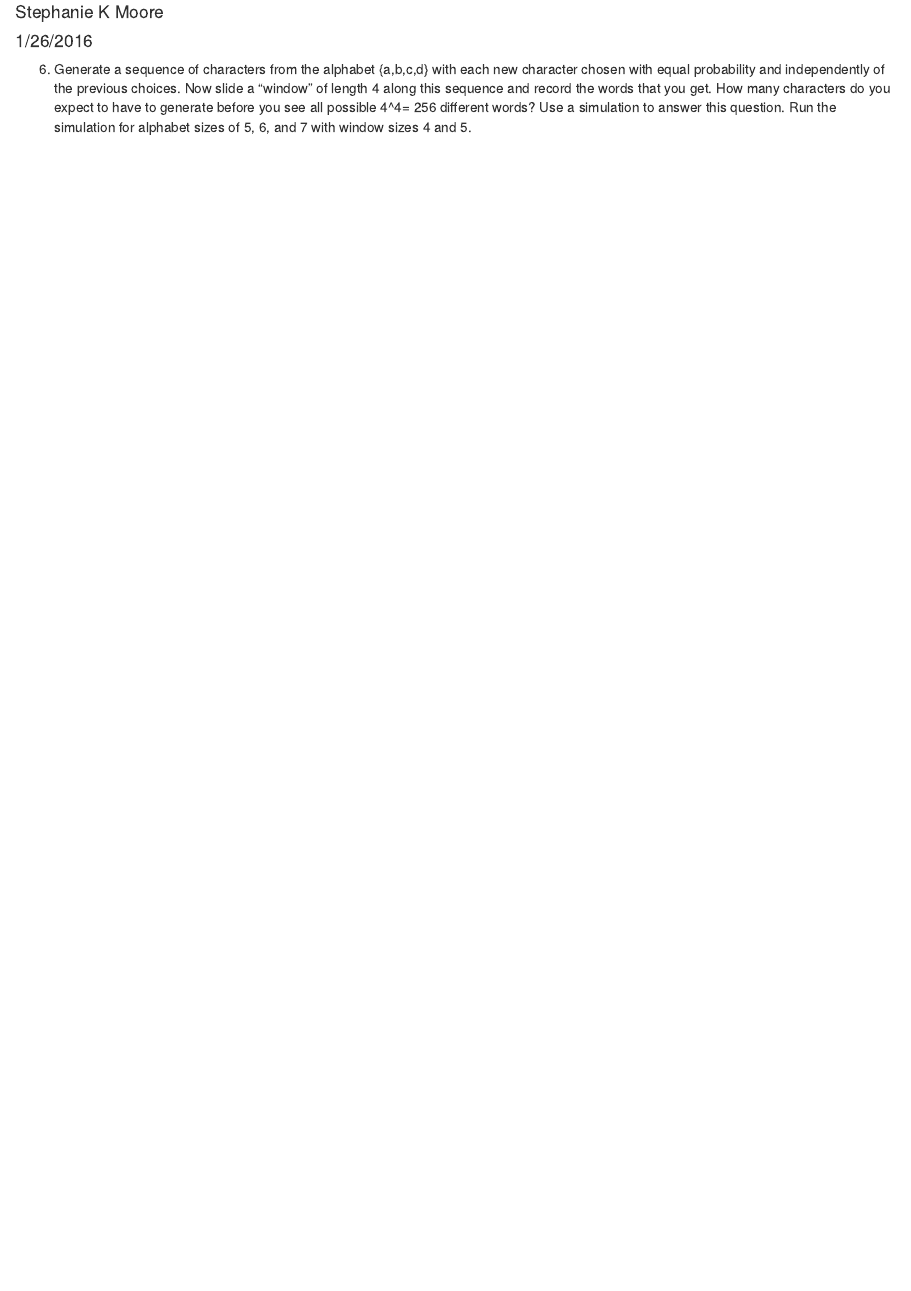
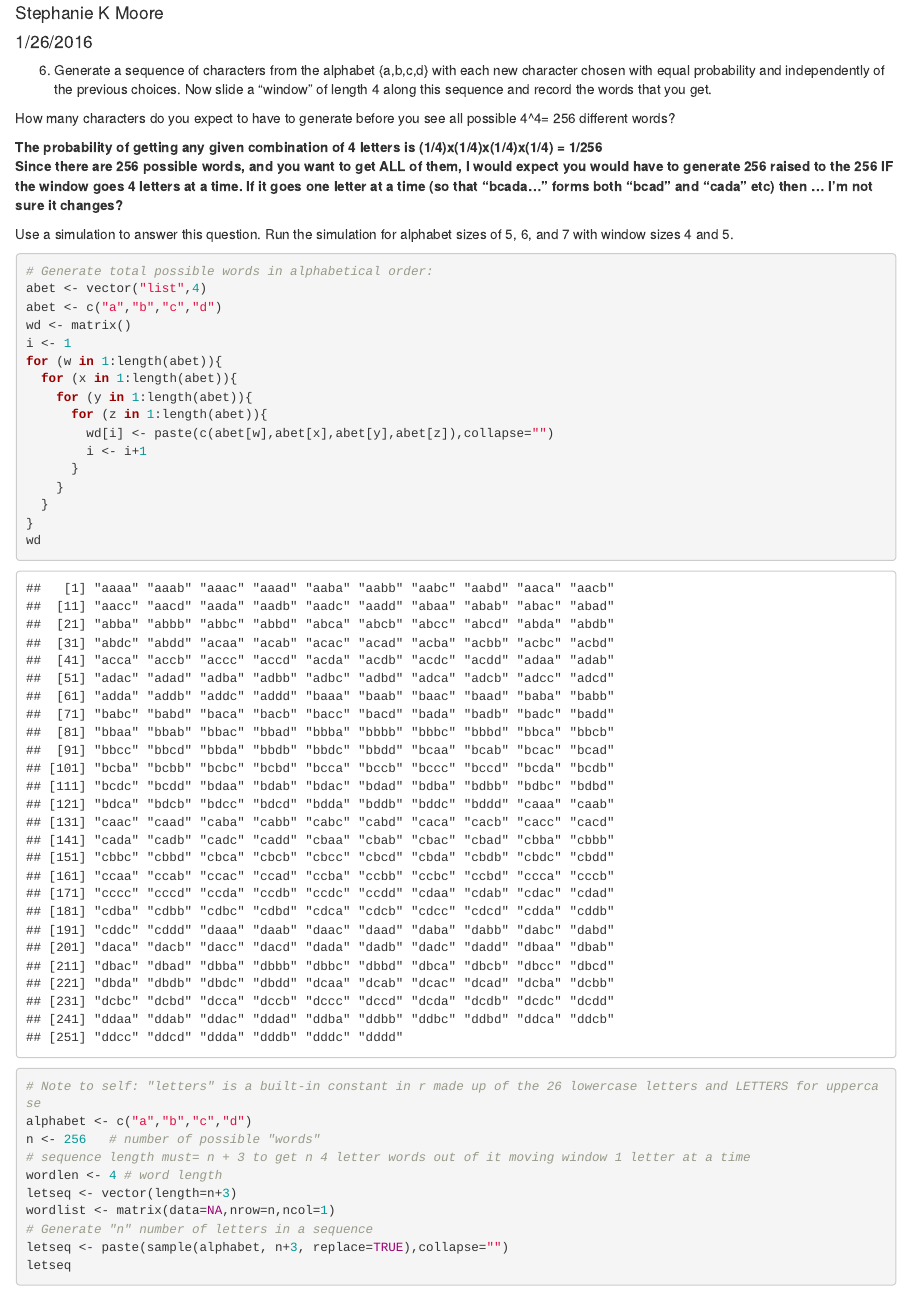
Before and after one commit to mooresk1/MAT5330, an R Markdown document (HomeworkSets/Shonk6.Rmd): the page in a window 1100 px wide, from 70 px down. Rendered offline with R 4.5, knitr and Pandoc, with nearby package versions; code that draws random numbers runs with fixed seeds of ours.

Commit message:
generated all possible words in alpha order plus generated string to read 256 words from moving window 1 letter at a time

````diff
--- a/HomeworkSets/Shonk6.Rmd
+++ b/HomeworkSets/Shonk6.Rmd
@@ -5,4 +5,41 @@ date: "1/26/2016"
 output: html_document
 ---
 
-6. Generate a sequence of characters from the alphabet {a,b,c,d} with each new character chosen with equal probability and independently of the previous choices.  Now slide a "window" of length 4 along this sequence and record the words that you get.  How many characters do you expect to have to generate before you see all possible 4^4= 256 different words?  Use a simulation to answer this question.  Run the simulation for alphabet sizes of 5, 6, and 7 with window sizes 4 and 5.
+6. Generate a sequence of characters from the alphabet {a,b,c,d} with each new character chosen with equal probability and independently of the previous choices.  Now slide a "window" of length 4 along this sequence and record the words that you get.
+
+How many characters do you expect to have to generate before you see all possible 4^4= 256 different words?
+
+**The probability of getting any given combination of 4 letters is (1/4)x(1/4)x(1/4)x(1/4) = 1/256**
+**Since there are 256 possible words, and you want to get ALL of them, I would expect you would have to generate 256 raised to the 256 IF the window goes 4 letters at a time. If it goes one letter at a time (so that "bcada..." forms both "bcad" and "cada" etc) then ... I'm not sure it changes?**
+
+Use a simulation to answer this question.  Run the simulation for alphabet sizes of 5, 6, and 7 with window sizes 4 and 5.
+```{r}
+# Generate total possible words in alphabetical order:
+abet <- vector("list",4)
+abet <- c("a","b","c","d")
+wd <- matrix()
+i <- 1
+for (w in 1:length(abet)){
+  for (x in 1:length(abet)){
+    for (y in 1:length(abet)){
+      for (z in 1:length(abet)){
+        wd[i] <- paste(c(abet[w],abet[x],abet[y],abet[z]),collapse="")
+        i <- i+1
+      }
+    }
+  }
+}
+wd
+```
+
+```{r}
+# Note to self: "letters" is a built-in constant in r made up of the 26 lowercase letters and LETTERS for uppercase
+alphabet <- c("a","b","c","d")
+n <- 256   # number of possible "words"
+# sequence length must= n + 3 to get n 4 letter words out of it moving window 1 letter at a time
+wordlen <- 4 # word length
+letseq <- vector(length=n+3)
+wordlist <- matrix(data=NA,nrow=n,ncol=1)
+# Generate "n" number of letters in a sequence
+letseq <- paste(sample(alphabet, n+3, replace=TRUE),collapse="")
+letseq
````
Also changed, not shown: HomeworkSets/Shonk6.html (added), HomeworkSets/Shonk6.Rmd (12 more changed lines).
